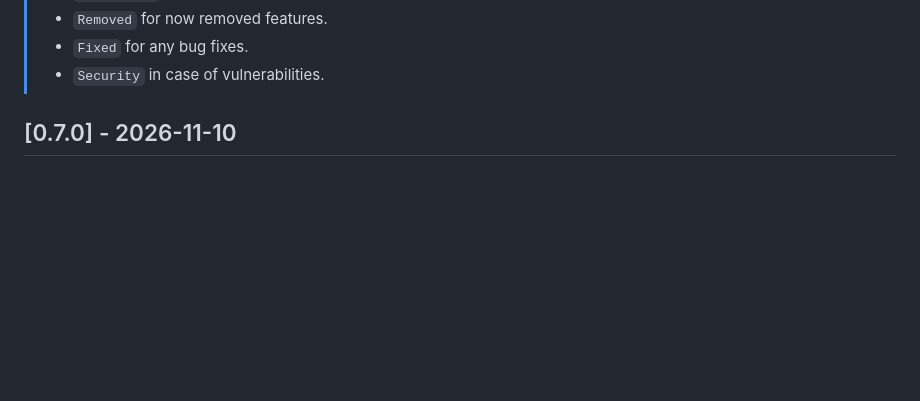
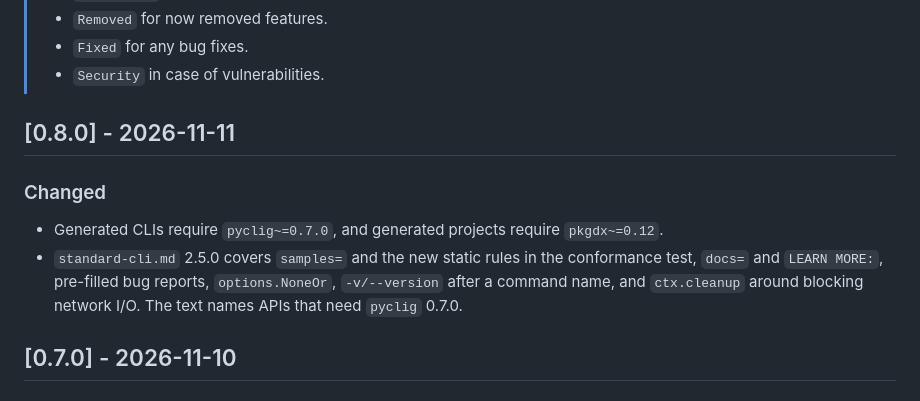
Before and after one commit to andyrids/copier-python-package, a Markdown page: CHANGELOG.md, the part around the change. GitHub-like rendering; blank space fills up the shorter version.

Commit message:
docs: update CHANGELOG.md for pyclig 0.7 & pkgdx 0.12

```diff
--- a/CHANGELOG.md
+++ b/CHANGELOG.md
@@ -15,6 +15,16 @@ and this project adheres to [Semantic Versioning](https://semver.org/spec/v2.0.0
 > - `Removed` for now removed features.
 > - `Fixed` for any bug fixes.
 > - `Security` in case of vulnerabilities.
+
+## [0.8.0] - 2026-11-11
+
+### Changed
+
+- Generated CLIs require `pyclig~=0.7.0`, and generated projects require `pkgdx~=0.12`.
+- `standard-cli.md` 2.5.0 covers `samples=` and the new static rules in the conformance test,
+  `docs=` and `LEARN MORE:`, pre-filled bug reports, `options.NoneOr`, `-v/--version` after a
+  command name, and `ctx.cleanup` around blocking network I/O. The text names APIs that need
+  `pyclig` 0.7.0.
 
 ## [0.7.0] - 2026-11-10
 
```
